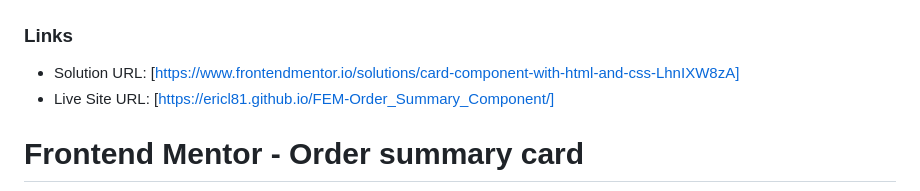
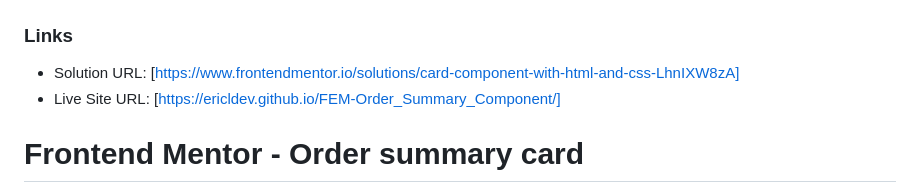
Before and after one commit to EricLDev/FEM-Order_Summary_Component, a Markdown page: README.md, the part around the change. Drawn GitHub-style.

Commit message:
update github pages link with new username

```diff
--- a/README.md
+++ b/README.md
@@ -1,7 +1,7 @@
 ### Links
 
 - Solution URL: [https://www.frontendmentor.io/solutions/card-component-with-html-and-css-LhnIXW8zA]
-- Live Site URL: [https://ericl81.github.io/FEM-Order_Summary_Component/]
+- Live Site URL: [https://ericldev.github.io/FEM-Order_Summary_Component/]
 
 # Frontend Mentor - Order summary card
 
```
